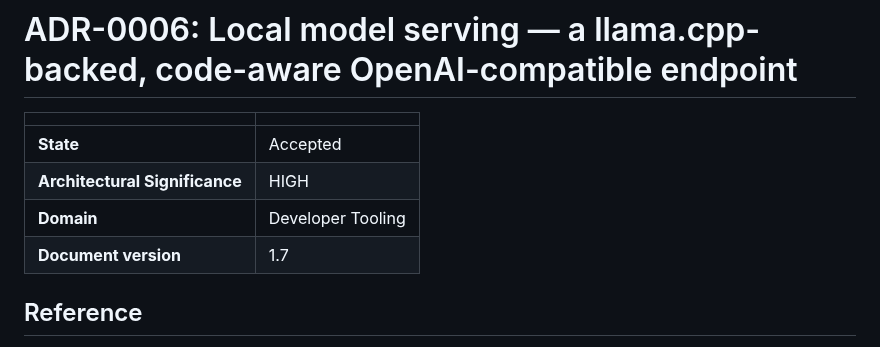
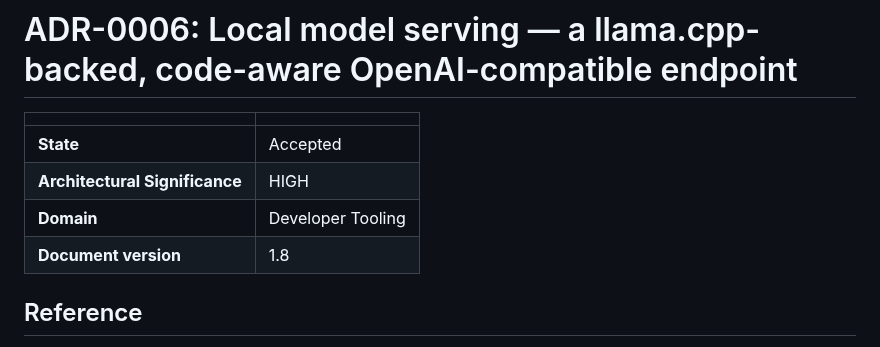
Before and after one commit to OffeneDatenmodellierung/Roteiro, a Markdown page: docs/adr/0006-local-model-serving.md, the part around one of its changes. Drawn GitHub-style.

```diff
--- a/docs/adr/0006-local-model-serving.md
+++ b/docs/adr/0006-local-model-serving.md
@@ -23,7 +23,7 @@ confluence-url:
 | **State** | Accepted |
 | **Architectural Significance** | HIGH |
 | **Domain** | Developer Tooling |
-| **Document version** | 1.7 |
+| **Document version** | 1.8 |
 
 ## Reference
 
```
Also changed, not shown: other parts of docs/adr/0006-local-model-serving.md (+3 -2 lines).
